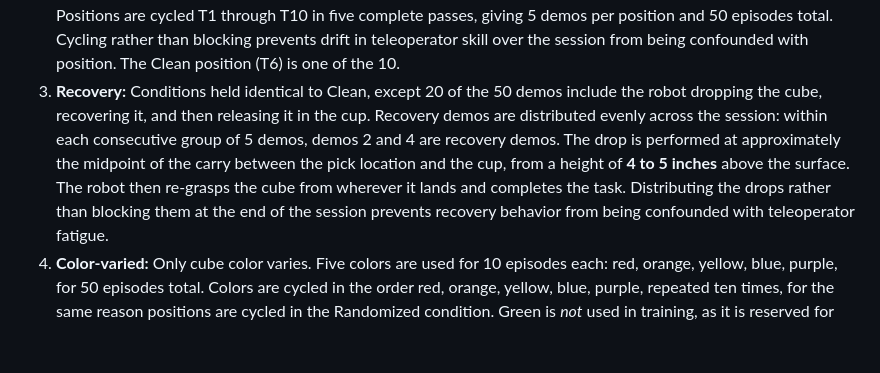
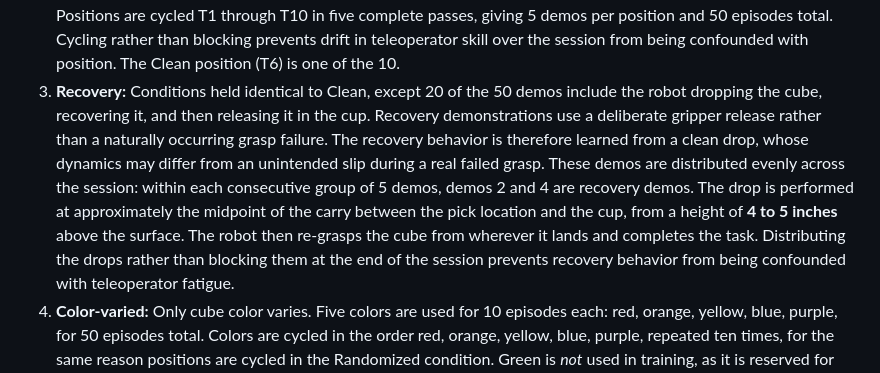
Before and after one commit to Andresg324/so101-vla-data-study, a Markdown page: PROTOCOL.md, the part around the change. Drawn GitHub-style; blank space fills up the shorter version.

Commit message:
Updated wording on recovery condition

```diff
--- a/PROTOCOL.md
+++ b/PROTOCOL.md
@@ -84,11 +84,13 @@ factors are held identical to the Clean condition.
    blocking prevents drift in teleoperator skill over the session from being confounded with
    position. The Clean position (T6) is one of the 10.
 3. **Recovery:** Conditions held identical to Clean, except 20 of the 50 demos include the robot
-   dropping the cube, recovering it, and then releasing it in the cup. Recovery demos are
-   distributed evenly across the session: within each consecutive group of 5 demos, demos 2 and 4
-   are recovery demos. The drop is performed at approximately the midpoint of the carry between
-   the pick location and the cup, from a height of **4 to 5 inches** above the surface. The robot
-   then re-grasps the cube from wherever it lands and completes the task. Distributing the drops
+   dropping the cube, recovering it, and then releasing it in the cup. Recovery demonstrations use
+   a deliberate gripper release rather than a naturally occurring grasp failure. The recovery behavior
+   is therefore learned from a clean drop, whose dynamics may differ from an unintended slip during a
+   real failed grasp. These demos are distributed evenly across the session: within each consecutive
+   group of 5 demos, demos 2 and 4 are recovery demos. The drop is performed at approximately the midpoint
+   of the carry between the pick location and the cup, from a height of **4 to 5 inches** above the surface.
+   The robot then re-grasps the cube from wherever it lands and completes the task. Distributing the drops
    rather than blocking them at the end of the session prevents recovery behavior from being
    confounded with teleoperator fatigue.
 4. **Color-varied:** Only cube color varies. Five colors are used for 10 episodes each: red,
```
